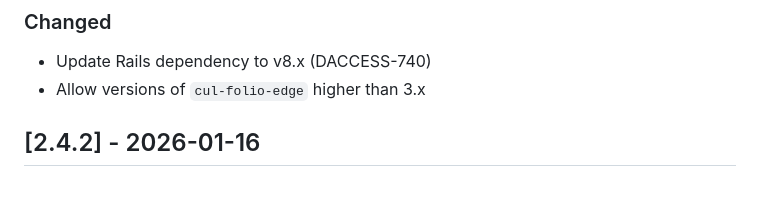
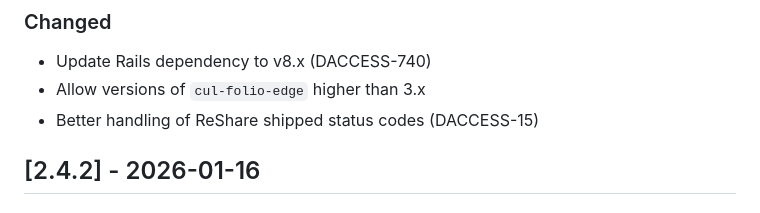
Before and after one commit to cul-it/cul-my-account, a Markdown page: release_notes.md, the part around the change. Drawn GitHub-style.

Commit message:
Update release notes

```diff
--- a/release_notes.md
+++ b/release_notes.md
@@ -7,6 +7,7 @@ The format is based on [Keep a Changelog](https://keepachangelog.com/en/1.0.0/),
 ### Changed
 - Update Rails dependency to v8.x (DACCESS-740)
 - Allow versions of `cul-folio-edge` higher than 3.x
+- Better handling of ReShare shipped status codes (DACCESS-15)
 
 ## [2.4.2] - 2026-01-16
 ### Changed
```
